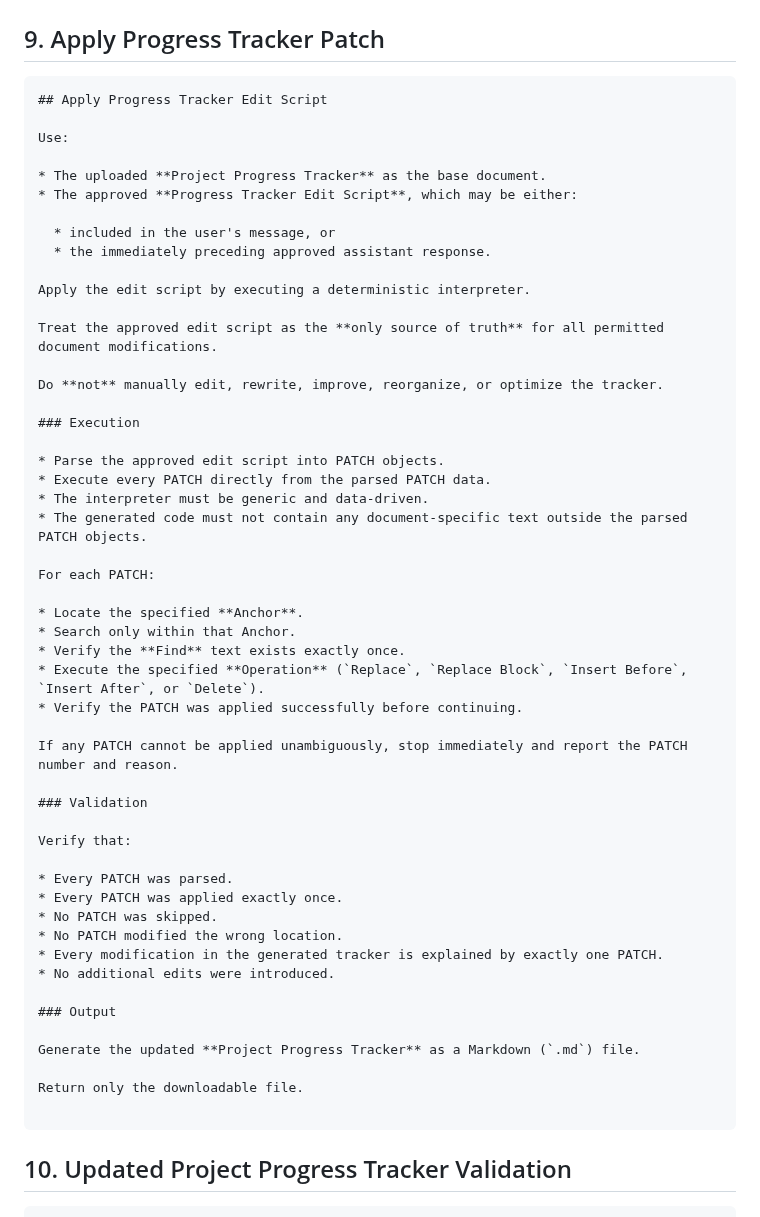
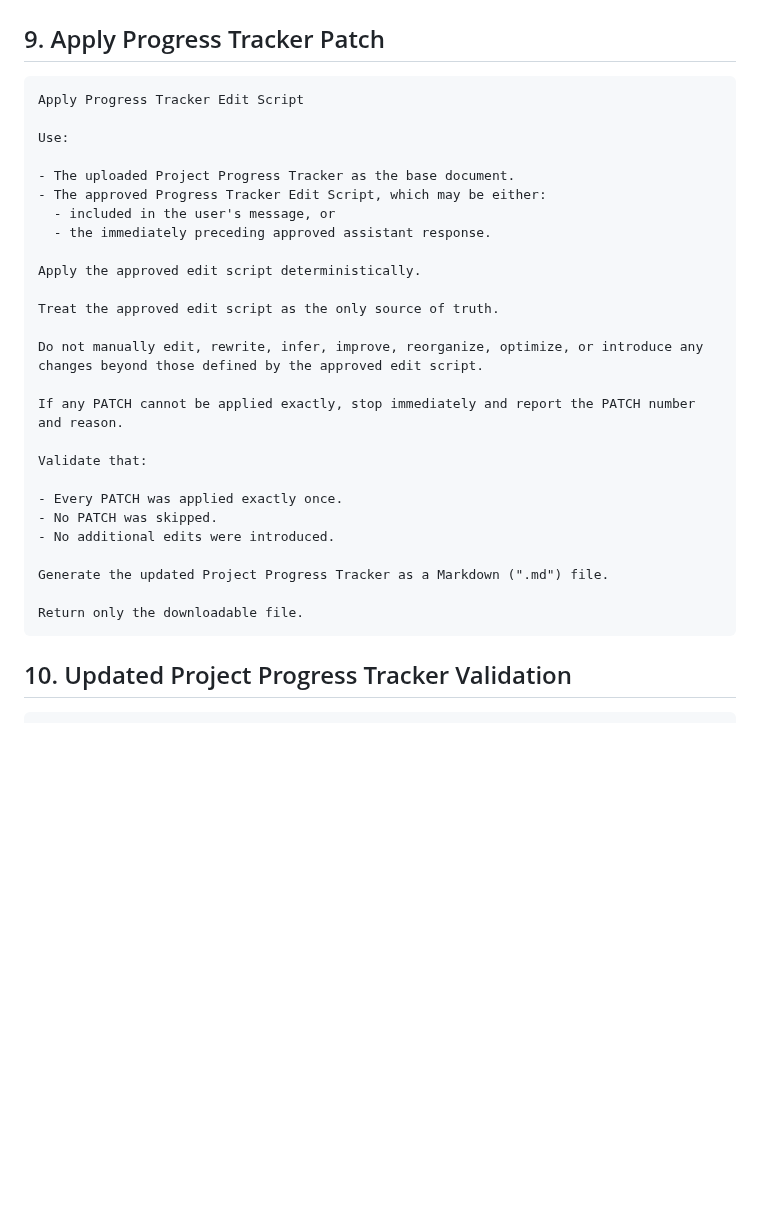
Before and after one commit to NakkaNithish27/DevOps-Engineer-Path, a Markdown page: Lets_Get_High_Package_Job/High_ROI_Plan/Prompts Library.md, the part around the change. Rendered like a GitHub page; blank space fills up the shorter version.

Commit message:
Refine Progress Tracker Edit Script application instructions
Revised instructions for applying the Progress Tracker Edit Script, ensuring clarity and consistency in the execution and validation process.

```diff
--- a/Lets_Get_High_Package_Job/High_ROI_Plan/Prompts Library.md
+++ b/Lets_Get_High_Package_Job/High_ROI_Plan/Prompts Library.md
@@ -266,56 +266,32 @@ Wait for my confirmation before applying the edit script.
 
 ## 9. Apply Progress Tracker Patch
 ~~~markdown
-## Apply Progress Tracker Edit Script
+Apply Progress Tracker Edit Script
 
 Use:
 
-* The uploaded **Project Progress Tracker** as the base document.
-* The approved **Progress Tracker Edit Script**, which may be either:
+- The uploaded Project Progress Tracker as the base document.
+- The approved Progress Tracker Edit Script, which may be either:
+  - included in the user's message, or
+  - the immediately preceding approved assistant response.
 
-  * included in the user's message, or
-  * the immediately preceding approved assistant response.
+Apply the approved edit script deterministically.
 
-Apply the edit script by executing a deterministic interpreter.
+Treat the approved edit script as the only source of truth.
 
-Treat the approved edit script as the **only source of truth** for all permitted document modifications.
+Do not manually edit, rewrite, infer, improve, reorganize, optimize, or introduce any changes beyond those defined by the approved edit script.
 
-Do **not** manually edit, rewrite, improve, reorganize, or optimize the tracker.
+If any PATCH cannot be applied exactly, stop immediately and report the PATCH number and reason.
 
-### Execution
+Validate that:
 
-* Parse the approved edit script into PATCH objects.
-* Execute every PATCH directly from the parsed PATCH data.
-* The interpreter must be generic and data-driven.
-* The generated code must not contain any document-specific text outside the parsed PATCH objects.
+- Every PATCH was applied exactly once.
+- No PATCH was skipped.
+- No additional edits were introduced.
 
-For each PATCH:
-
-* Locate the specified **Anchor**.
-* Search only within that Anchor.
-* Verify the **Find** text exists exactly once.
-* Execute the specified **Operation** (`Replace`, `Replace Block`, `Insert Before`, `Insert After`, or `Delete`).
-* Verify the PATCH was applied successfully before continuing.
-
-If any PATCH cannot be applied unambiguously, stop immediately and report the PATCH number and reason.
-
-### Validation
-
-Verify that:
-
-* Every PATCH was parsed.
-* Every PATCH was applied exactly once.
-* No PATCH was skipped.
-* No PATCH modified the wrong location.
-* Every modification in the generated tracker is explained by exactly one PATCH.
-* No additional edits were introduced.
-
-### Output
-
-Generate the updated **Project Progress Tracker** as a Markdown (`.md`) file.
+Generate the updated Project Progress Tracker as a Markdown (".md") file.
 
 Return only the downloadable file.
-
 ~~~
 
 ## 10. Updated Project Progress Tracker Validation
```
